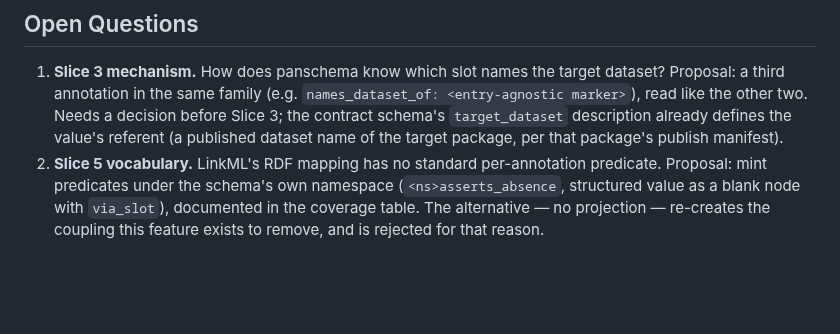
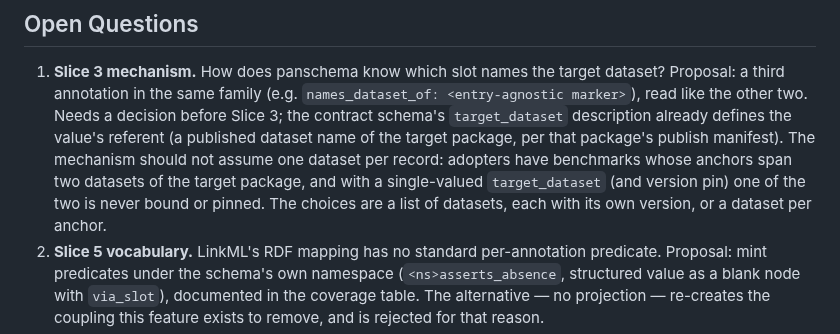
Before and after one commit to padamson/panschema, a Markdown page: docs/features/44-schema-declared-slot-semantics.md, the part around the change. Drawn GitHub-style; blank space fills up the shorter version.

Commit message:
docs: note multi-dataset benchmarks in feature 44 [skip ci]
Co-Authored-By: Claude Opus 5.5 <noreply@anthropic.com>

```diff
--- a/docs/features/44-schema-declared-slot-semantics.md
+++ b/docs/features/44-schema-declared-slot-semantics.md
@@ -279,7 +279,12 @@ RDF must carry them (see Open Questions for the vocabulary).
    other two. Needs a decision before Slice 3; the contract schema's
    `target_dataset` description already defines the value's referent (a
    published dataset name of the target package, per that package's
-   publish manifest).
+   publish manifest). The mechanism should not assume one dataset per
+   record: adopters have benchmarks whose anchors span two datasets of
+   the target package, and with a single-valued `target_dataset` (and
+   version pin) one of the two is never bound or pinned. The choices are
+   a list of datasets, each with its own version, or a dataset per
+   anchor.
 2. **Slice 5 vocabulary.** LinkML's RDF mapping has no standard
    per-annotation predicate. Proposal: mint predicates under the
    schema's own namespace (`<ns>asserts_absence`, structured value as a
```
